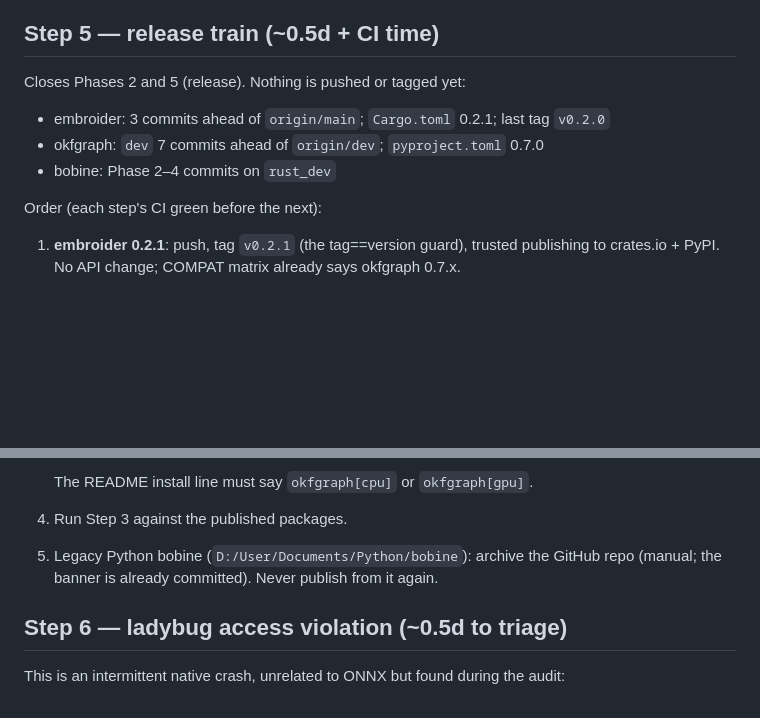
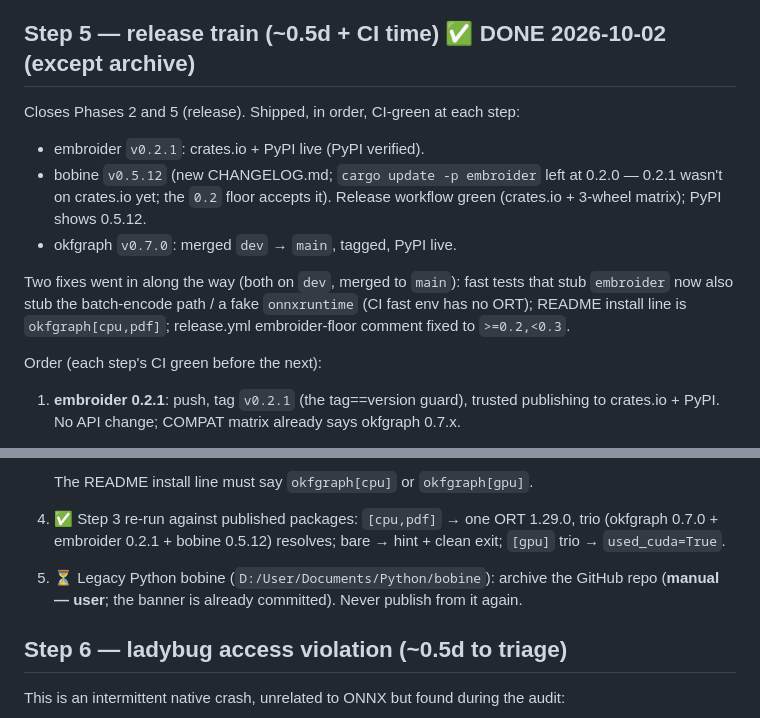
Before and after one commit to opticsWolf/OKFgraph, a Markdown page: docs/plan-onnx-only-followup.md, 2 parts joined by grey strips. Drawn GitHub-style; blank space fills up the shorter version.

Commit message:
docs: mark follow-up Step 5 done (0.2.1/0.5.12/0.7.0 shipped)

```diff
--- a/docs/plan-onnx-only-followup.md
+++ b/docs/plan-onnx-only-followup.md
@@ -87,13 +87,21 @@ Effects:
 - Tools installed by hand belong in their own venv/uv tool, not the project venv.
 - The omni spike's `ref_torch.py` moves to `omni_spike/.venv-export` (README updated).
 
-## Step 5 — release train (~0.5d + CI time)
+## Step 5 — release train (~0.5d + CI time) ✅ DONE 2026-10-02 (except archive)
 
-Closes Phases 2 and 5 (release). Nothing is pushed or tagged yet:
+Closes Phases 2 and 5 (release). Shipped, in order, CI-green at each step:
 
-- embroider: 3 commits ahead of `origin/main`; `Cargo.toml` 0.2.1; last tag `v0.2.0`
-- okfgraph: `dev` 7 commits ahead of `origin/dev`; `pyproject.toml` 0.7.0
-- bobine: Phase 2–4 commits on `rust_dev`
+- embroider `v0.2.1`: crates.io + PyPI live (PyPI verified).
+- bobine `v0.5.12` (new CHANGELOG.md; `cargo update -p embroider` left at
+  0.2.0 — 0.2.1 wasn't on crates.io yet; the `0.2` floor accepts it).
+  Release workflow green (crates.io + 3-wheel matrix); PyPI shows 0.5.12.
+- okfgraph `v0.7.0`: merged `dev` → `main`, tagged, PyPI live.
+
+Two fixes went in along the way (both on `dev`, merged to `main`): fast
+tests that stub `embroider` now also stub the batch-encode path / a fake
+`onnxruntime` (CI fast env has no ORT); README install line is
+`okfgraph[cpu,pdf]`; release.yml embroider-floor comment fixed to
+`>=0.2,<0.3`.
 
 Order (each step's CI green before the next):
 
@@ -106,8 +114,12 @@ Order (each step's CI green before the next):
    - stale `route='omni'` rows reported by `okf doctor`
 
    The README install line must say `okfgraph[cpu]` or `okfgraph[gpu]`.
-4. Run Step 3 against the published packages.
-5. Legacy Python bobine (`D:/User/Documents/Python/bobine`): archive the GitHub repo (manual; the banner is already committed). Never publish from it again.
+4. ✅ Step 3 re-run against published packages: `[cpu,pdf]` → one ORT
+   1.29.0, trio (okfgraph 0.7.0 + embroider 0.2.1 + bobine 0.5.12) resolves;
+   bare → hint + clean exit; `[gpu]` trio → `used_cuda=True`.
+5. ⏳ Legacy Python bobine (`D:/User/Documents/Python/bobine`): archive the
+   GitHub repo (**manual — user**; the banner is already committed). Never
+   publish from it again.
 
 ## Step 6 — ladybug access violation (~0.5d to triage)
 
```
